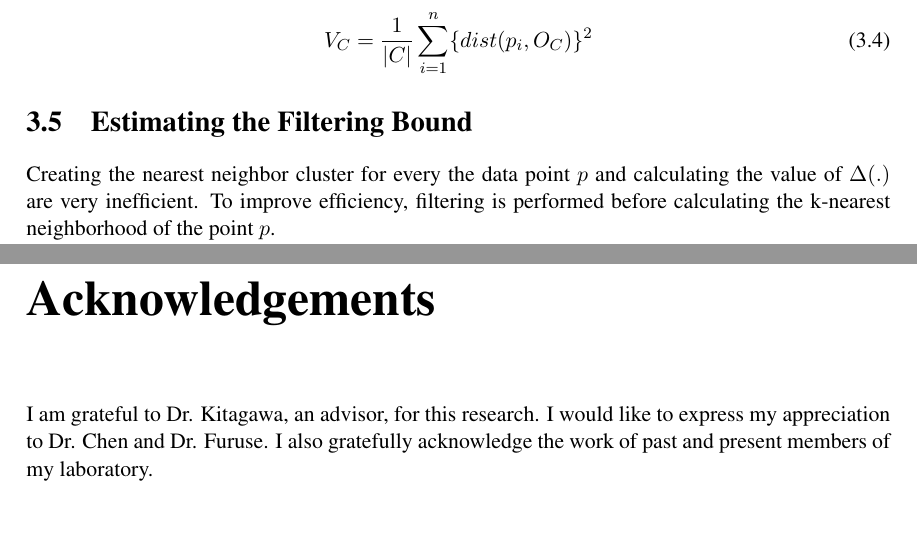
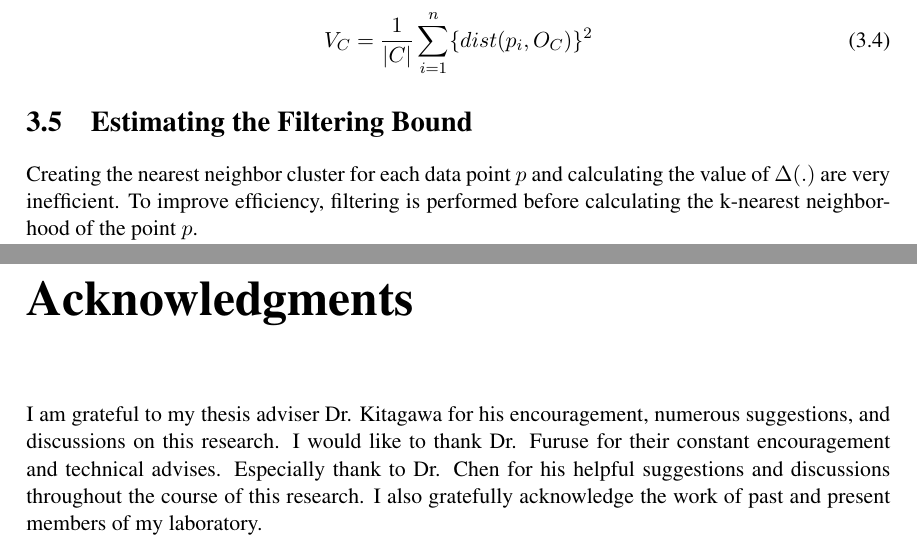
Before and after one commit to HayataTakagi/ANNH-CS-Master, a LaTeX thesis (src/main.tex): two parts of pages 15 and 32 of 33, joined at a grey line, cut so that both start at the same text, the shorter picture padded with empty space. Compiled offline with pdfLaTeX.

Commit message:
3.5章の文言修正 / 謝辞を修正

```diff
--- a/src/main.tex
+++ b/src/main.tex
@@ -220,7 +220,7 @@ V_C = \frac{1}{|C|} \sum_{i=1}^{n} \{dist(p_i, O_C)\}^2
 
 \section{Estimating the Filtering Bound}
 \label{subsection:filtering}
-Creating the nearest neighbor cluster for every the data point $p$ and calculating the value of $\Delta(.)$ are very inefficient. To improve efficiency, filtering is performed before calculating the k-nearest neighborhood of the point $p$.
+Creating the nearest neighbor cluster for each data point $p$ and calculating the value of $\Delta(.)$ are very inefficient. To improve efficiency, filtering is performed before calculating the k-nearest neighborhood of the point $p$.
 
 By dividing both sides of the evaluation formula by $\alpha +\beta$, we obtain the following formula.
 
@@ -508,8 +508,11 @@ Finding the nearest cluster is an important issue in query processing and data m
 However, one drawback is that performance tends to decrease depending on the value of the smoothing parameter. Hence, our future work will concentrate on solving this problem.
 
 
-\chapter*{Acknowledgements}
-I am grateful to Dr. Kitagawa, an advisor, for this research. I would like to express my appreciation to Dr. Chen and Dr. Furuse. I also gratefully acknowledge the work of past and present members of my laboratory.
+\chapter*{Acknowledgments}
+I am grateful to my thesis adviser Dr. Kitagawa for his encouragement, numerous suggestions, and discussions on this research.
+I would like to thank Dr. Furuse for their constant encouragement and technical advises.
+Especially thank to Dr. Chen for his helpful suggestions and discussions throughout the course of this research.
+I also gratefully acknowledge the work of past and present members of my laboratory.
 
 \nocite{ANNH-FICC} % ANNH on FICC
 \bibliographystyle{unsrt}
```
